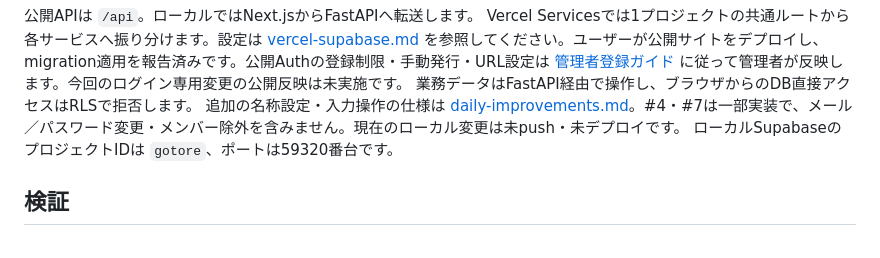
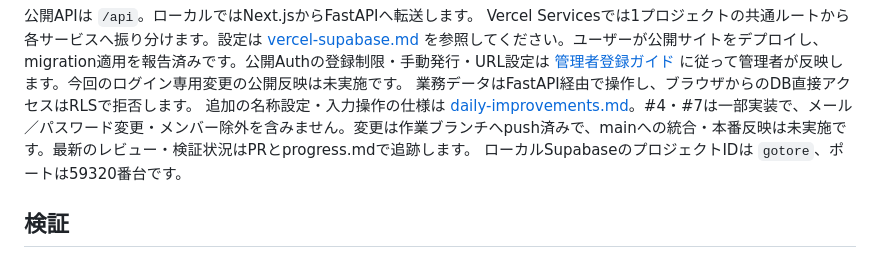
Before and after one commit to ezofroger-in-hokudai/gotore, a Markdown page: docs/current-state.md, the part around the change. Drawn GitHub-style.

```diff
--- a/docs/current-state.md
+++ b/docs/current-state.md
@@ -19,7 +19,7 @@
 公開APIは `/api`。ローカルではNext.jsからFastAPIへ転送します。
 Vercel Servicesでは1プロジェクトの共通ルートから各サービスへ振り分けます。設定は [vercel-supabase.md](vercel-supabase.md) を参照してください。ユーザーが公開サイトをデプロイし、migration適用を報告済みです。公開Authの登録制限・手動発行・URL設定は [管理者登録ガイド](admin-managed-accounts.md) に従って管理者が反映します。今回のログイン専用変更の公開反映は未実施です。
 業務データはFastAPI経由で操作し、ブラウザからのDB直接アクセスはRLSで拒否します。
-追加の名称設定・入力操作の仕様は [daily-improvements.md](daily-improvements.md)。#4・#7は一部実装で、メール／パスワード変更・メンバー除外を含みません。現在のローカル変更は未push・未デプロイです。
+追加の名称設定・入力操作の仕様は [daily-improvements.md](daily-improvements.md)。#4・#7は一部実装で、メール／パスワード変更・メンバー除外を含みません。変更は作業ブランチへpush済みで、mainへの統合・本番反映は未実施です。最新のレビュー・検証状況はPRとprogress.mdで追跡します。
 ローカルSupabaseのプロジェクトIDは `gotore`、ポートは59320番台です。
 
 ## 検証
```
Also changed, not shown: docs/daily-improvements.md (+1 -1 lines), progress.md (+10 -0 lines).
